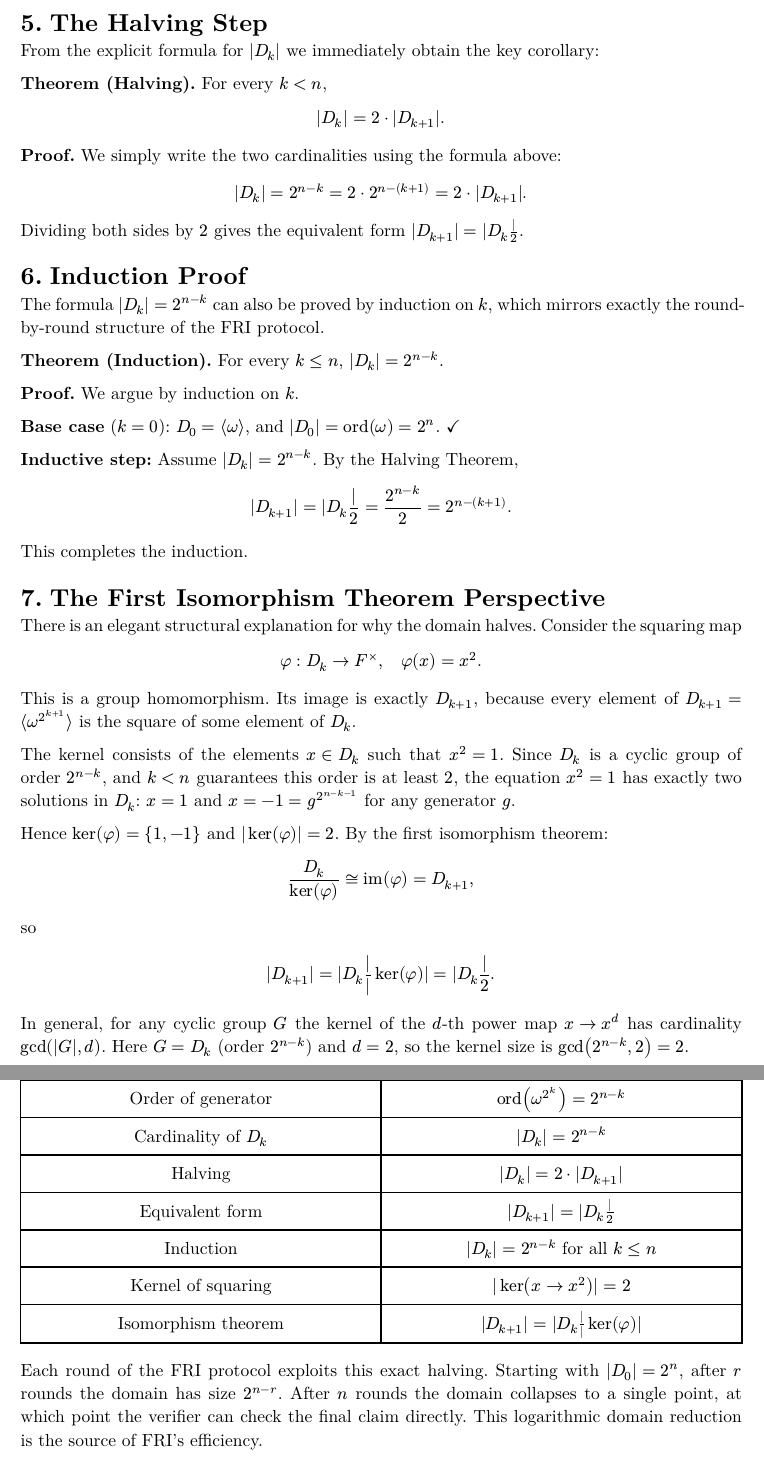
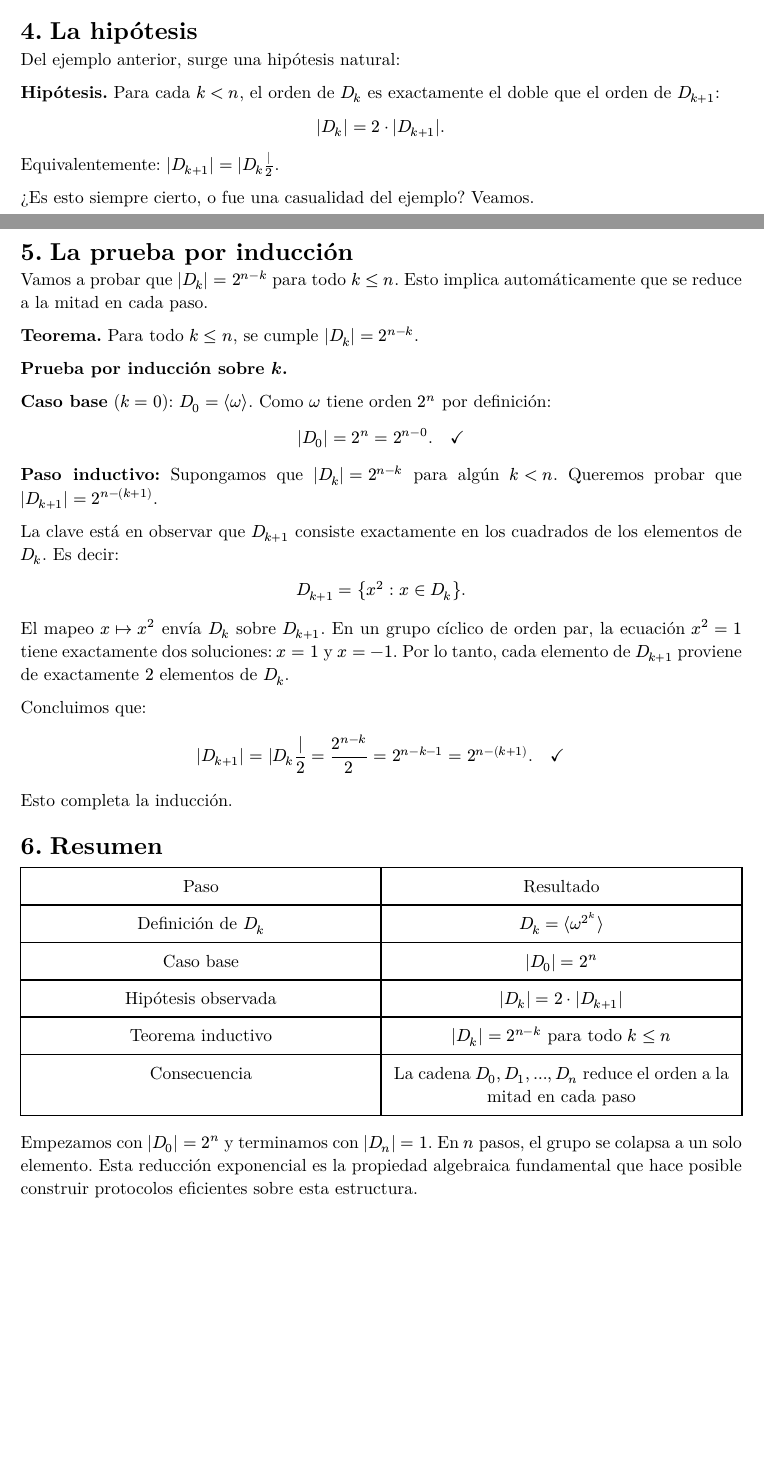
Before and after one commit to brianjmeier/proofs, a Typst document (doc/proof.typ): two parts of pages 2 and 3 of 3 before the commit and two parts of pages 1 and 2 of 2 after it, joined at a grey line, cut at the place of the change, the shorter picture padded with empty space. The pictures show the PDF file doc/proof.pdf that the author committed with the source.

Commit message:
Simplificar demo Typst: eliminar contexto zk-STARK, agregar ejemplo concreto e induccion didactica

```diff
--- a/doc/proof.typ
+++ b/doc/proof.typ
@@ -12,2 +12,3 @@
 ])
 
+= Construyendo $F$ y $D$
@@ -19 +17,2 @@
 
+$ omega^(2^n) = 1, $
@@ -23,2 +22 @@ We prove that this halving is always exact: if $D_k$ is the domain at round $k$,
 
-$ |D_(k+1)| = |D_k| / 2. $
@@ -33,5 +32 @@ $ D_k := angle.l omega^(2^k) angle.r = {1, omega^(2^k), omega^(2 dot 2^k), dots,
 
-In particular:
-- $D_0 = angle.l omega angle.r$ has order $2^n$.
-- $D_1 = angle.l omega^2 angle.r$ has order $2^(n-1)$.
-- $D_k$ has order $2^(n-k)$.
@@ -42 +38,2 @@ The size of $D_k$ is completely determined by the order of its generator $omega^
+Tiene $8$ elementos.
 
@@ -46,79 +46,59 @@ $ gcd(2^n, 2^k) = 2^k #h(1em) "because" #h(1em) k lt.eq n, $
 
-and therefore
+*Paso 3:* $D_3 = angle.l omega^8 angle.r = {1}$.
+Tiene $1$ elemento.
 
-$ "ord"(omega^(2^k)) = 2^n / 2^k = 2^(n-k). $
+Observamos un patrón claro: $8 -> 4 -> 2 -> 1$. Cada paso divide por $2$.
 
-= Cardinality of $D_k$
+= La hipótesis
 
-Since $D_k$ is the cyclic subgroup generated by $omega^(2^k)$, its cardinality equals the order of that generator:
+Del ejemplo anterior, surge una hipótesis natural:
 
-$ |D_k| = "ord"(omega^(2^k)) = 2^(n-k). $
+*Hipótesis.* Para cada $k < n$, el orden de $D_k$ es exactamente el doble que el orden de $D_(k+1)$:
 
-This is the fundamental fact that everything else follows from.
-
-= The Halving Step
-
-From the explicit formula for $|D_k|$ we immediately obtain the key corollary:
-
-*Theorem (Halving).* For every $k < n$,
 $ |D_k| = 2 dot |D_(k+1)|. $
 
-*Proof.* We simply write the two cardinalities using the formula above:
+Equivalentemente: $|D_(k+1)| = |D_k| / 2$.
 
-$ |D_k| = 2^(n-k) = 2 dot 2^(n-(k+1)) = 2 dot |D_(k+1)|. $
+¿Es esto siempre cierto, o fue una casualidad del ejemplo? Veamos.
 
-Dividing both sides by $2$ gives the equivalent form $|D_(k+1)| = |D_k| / 2$.
+= La prueba por inducción
 
-= Induction Proof
+Vamos a probar que $|D_k| = 2^(n-k)$ para todo $k <= n$. Esto implica automáticamente que se reduce a la mitad en cada paso.
 
-The formula $|D_k| = 2^(n-k)$ can also be proved by induction on $k$, which mirrors exactly the round-by-round structure of the FRI protocol.
+*Teorema.* Para todo $k <= n$, se cumple $|D_k| = 2^(n-k)$.
 
-*Theorem (Induction).* For every $k lt.eq n$, $|D_k| = 2^(n-k)$.
+*Prueba por inducción sobre $k$.*
 
-*Proof.* We argue by induction on $k$.
+*Caso base* ($k = 0$): $D_0 = angle.l omega angle.r$. Como $omega$ tiene orden $2^n$ por definición:
 
-*Base case* ($k = 0$): $D_0 = angle.l omega angle.r$, and $|D_0| = "ord"(omega) = 2^n$. $checkmark$
+$ |D_0| = 2^n = 2^(n-0). #h(1em) checkmark $
 
-*Inductive step:* Assume $|D_k| = 2^(n-k)$. By the Halving Theorem,
+*Paso inductivo:* Supongamos que $|D_k| = 2^(n-k)$ para algún $k < n$. Queremos probar que $|D_(k+1)| = 2^(n-(k+1))$.
 
-$ |D_(k+1)| = |D_k| / 2 = 2^(n-k) / 2 = 2^(n-(k+1)). $
+La clave está en observar que $D_(k+1)$ consiste exactamente en los cuadrados de los elementos de $D_k$. Es decir:
 
-This completes the induction.
+$ D_(k+1) = {x^2 : x in D_k}. $
 
-= The First Isomorphism Theorem Perspective
+El mapeo $x |-> x^2$ envía $D_k$ sobre $D_(k+1)$. En un grupo cíclico de orden par, la ecuación $x^2 = 1$ tiene exactamente dos soluciones: $x = 1$ y $x = -1$. Por lo tanto, cada elemento de $D_(k+1)$ proviene de exactamente $2$ elementos de $D_k$.
 
-There is an elegant structural explanation for why the domain halves. Consider the squaring map
+Concluimos que:
 
-$ phi : D_k arrow.r F^times, #h(1em) phi(x) = x^2. $
+$ |D_(k+1)| = |D_k| / 2 = 2^(n-k) / 2 = 2^(n-k-1) = 2^(n-(k+1)). #h(1em) checkmark $
 
-This is a group homomorphism. Its image is exactly $D_(k+1)$, because every element of $D_(k+1) = angle.l omega^(2^(k+1)) angle.r$ is the square of some element of $D_k$.
+Esto completa la inducción.
 
-The kernel consists of the elements $x in D_k$ such that $x^2 = 1$. Since $D_k$ is a cyclic group of order $2^(n-k)$, and $k < n$ guarantees this order is at least $2$, the equation $x^2 = 1$ has exactly two solutions in $D_k$: $x = 1$ and $x = -1 = g^(2^(n-k-1))$ for any generator $g$.
-
-Hence $ker(phi) = {1, -1}$ and $|ker(phi)| = 2$. By the first isomorphism theorem:
-
-$ D_k / ker(phi) tilde.equiv im(phi) = D_(k+1), $
-
-so
-
-$ |D_(k+1)| = |D_k| / |ker(phi)| = |D_k| / 2. $
-
-In general, for any cyclic group $G$ the kernel of the $d$-th power map $x arrow.r x^d$ has cardinality $gcd(|G|, d)$. Here $G = D_k$ (order $2^(n-k)$) and $d = 2$, so the kernel size is $gcd(2^(n-k), 2) = 2$.
-
-= Summary
+= Resumen
 
 #table(
   columns: (1fr, 1fr),
   inset: 8pt,
   align: center,
-  table.header([Step], [Mathematical Statement]),
-  [Order of generator], [$"ord"(omega^(2^k)) = 2^(n-k)$],
-  [Cardinality of $D_k$], [$|D_k| = 2^(n-k)$],
-  [Halving], [$|D_k| = 2 dot |D_(k+1)|$],
-  [Equivalent form], [$|D_(k+1)| = |D_k| / 2$],
-  [Induction], [$|D_k| = 2^(n-k)$ for all $k lt.eq n$],
-  [Kernel of squaring], [$|ker(x arrow.r x^2)| = 2$],
-  [Isomorphism theorem], [$|D_(k+1)| = |D_k| / |ker(phi)|$],
+  table.header([Paso], [Resultado]),
+  [Definición de $D_k$], [$D_k = angle.l omega^(2^k) angle.r$],
+  [Caso base], [$|D_0| = 2^n$],
+  [Hipótesis observada], [$|D_k| = 2 dot |D_(k+1)|$],
+  [Teorema inductivo], [$|D_k| = 2^(n-k)$ para todo $k <= n$],
+  [Consecuencia], [La cadena $D_0, D_1, dots, D_n$ reduce el orden a la mitad en cada paso],
 )
 
-Each round of the FRI protocol exploits this exact halving. Starting with $|D_0| = 2^n$, after $r$ rounds the domain has size $2^(n-r)$. After $n$ rounds the domain collapses to a single point, at which point the verifier can check the final claim directly. This logarithmic domain reduction is the source of FRI's efficiency.
+Empezamos con $|D_0| = 2^n$ y terminamos con $|D_n| = 1$. En $n$ pasos, el grupo se colapsa a un solo elemento. Esta reducción exponencial es la propiedad algebraica fundamental que hace posible construir protocolos eficientes sobre esta estructura.
```
Also changed, not shown: doc/proof.pdf, doc/proof.typ (40 more changed lines).
